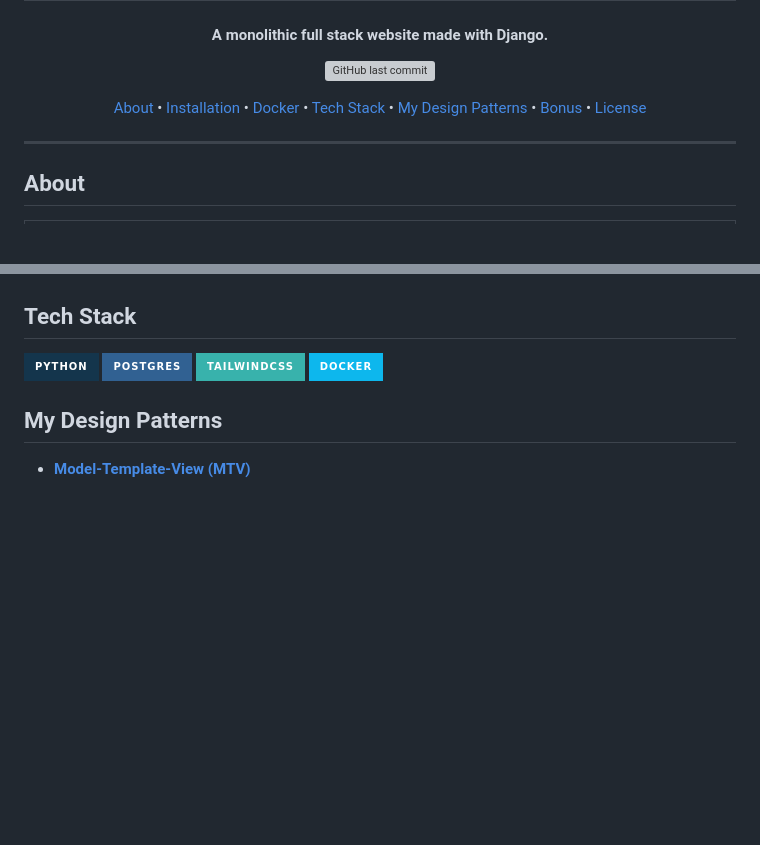
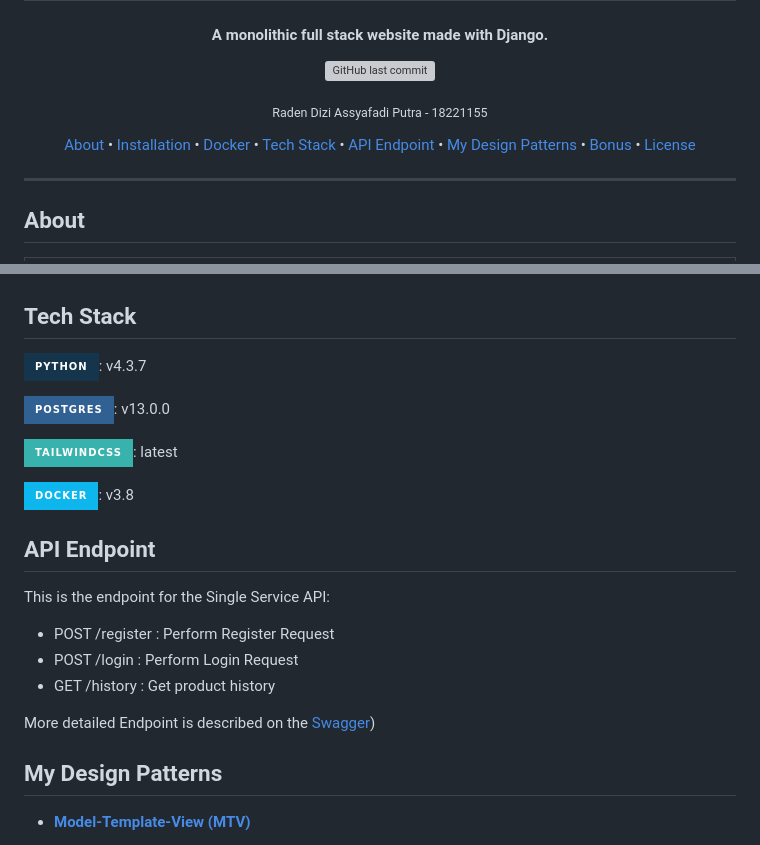
Before and after one commit to DiziASP/seleksi-3-labpro-monolith, a Markdown page: .github/README.md, 2 parts joined by grey strips. GitHub-like rendering; badges without logos; blank space fills up the shorter version; grey boxes are pictures that could not be loaded.

```diff
--- a/.github/README.md
+++ b/.github/README.md
@@ -12,12 +12,13 @@
       <img src="https://img.shields.io/github/last-commit/DiziASP/seleksi-3-labpro-monolith.svg?style=flat-square&logo=github&logoColor=white"
            alt="GitHub last commit">
 </p>
-
+<p align="center"><sub>Raden Dizi Assyafadi Putra - 18221155<sub/><p/>
 <p align="center">
   <a href="#about">About</a> •
   <a href="#installation">Installation</a> •
   <a href="#docker">Docker</a> •
   <a href="#tech-stack">Tech Stack</a> •
+  <a href="#api-endpoint">API Endpoint</a> •
   <a href="#my-design-patterns">My Design Patterns</a> •
   <a href="#bonus">Bonus</a> •
   <a href="#license">License</a>
@@ -127,11 +128,23 @@ You can also run the application using Docker. Make sure you have Docker install
 
 ## Tech Stack
 
- ![Python](https://img.shields.io/badge/Python-14354C?style=for-the-badge&logo=python)
- ![Postgres](https://img.shields.io/badge/postgres-%23316192.svg?style=for-the-badge&logo=postgresql&logoColor=white)
- ![TailwindCSS](https://img.shields.io/badge/tailwindcss-%2338B2AC.svg?style=for-the-badge&logo=tailwind-css&logoColor=white)
- ![Docker](https://img.shields.io/badge/docker-%230db7ed.svg?style=for-the-badge&logo=docker&logoColor=white)
+ ![Python](https://img.shields.io/badge/Python-14354C?style=for-the-badge&logo=python): v4.3.7
 
+ ![Postgres](https://img.shields.io/badge/postgres-%23316192.svg?style=for-the-badge&logo=postgresql&logoColor=white): v13.0.0
+
+ ![TailwindCSS](https://img.shields.io/badge/tailwindcss-%2338B2AC.svg?style=for-the-badge&logo=tailwind-css&logoColor=white): latest
+
+ ![Docker](https://img.shields.io/badge/docker-%230db7ed.svg?style=for-the-badge&logo=docker&logoColor=white): v3.8
+
+## API Endpoint
+
+This is the endpoint for the Single Service API:
+
+- POST /register         : Perform Register Request
+- POST /login            : Perform Login Request
+- GET /history           : Get product history
+
+More detailed Endpoint is described on the [Swagger](https://seleksi-3-labpro-monolith-production.up.railway.app/api/schema/swagger-ui/))
 ## My Design Patterns
 
 * **[Model-Template-View (MTV)](https://towardsdatascience.com/working-structure-of-django-mtv-architecture-a741c8c64082?gi=50fedc3ee24b)**
```
